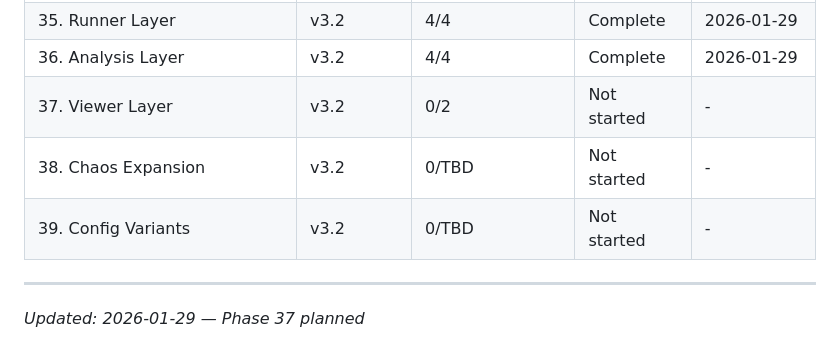
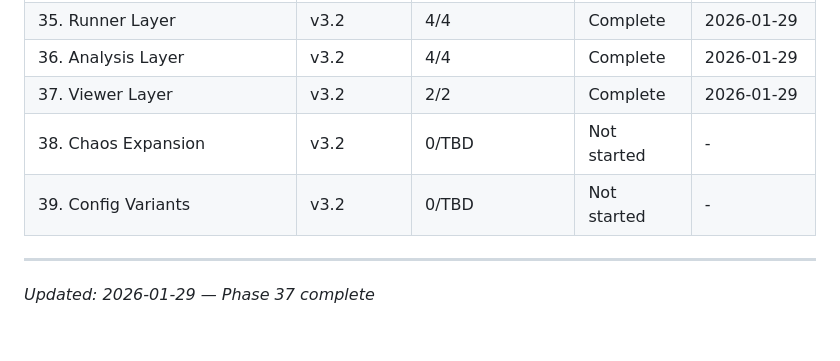
Before and after one commit to pikehouse/operator, a Markdown page: .planning/ROADMAP.md, the part around one of its changes. Rendered like a GitHub page.

```diff
--- a/.planning/ROADMAP.md
+++ b/.planning/ROADMAP.md
@@ -216,9 +216,9 @@ Phases execute in numeric order: 35 -> 36 -> 37 -> 38 -> 39
 | 34. Demo End-to-End Validation | v3.1 | 2/2 | Complete | 2026-01-29 |
 | 35. Runner Layer | v3.2 | 4/4 | Complete | 2026-01-29 |
 | 36. Analysis Layer | v3.2 | 4/4 | Complete | 2026-01-29 |
-| 37. Viewer Layer | v3.2 | 0/2 | Not started | - |
+| 37. Viewer Layer | v3.2 | 2/2 | Complete | 2026-01-29 |
 | 38. Chaos Expansion | v3.2 | 0/TBD | Not started | - |
 | 39. Config Variants | v3.2 | 0/TBD | Not started | - |
 
 ---
-*Updated: 2026-01-29 — Phase 37 planned*
+*Updated: 2026-01-29 — Phase 37 complete*
```
Also changed, not shown: other parts of .planning/ROADMAP.md (+2 -2 lines), .planning/REQUIREMENTS.md (+11 -11 lines), 1 other file.
